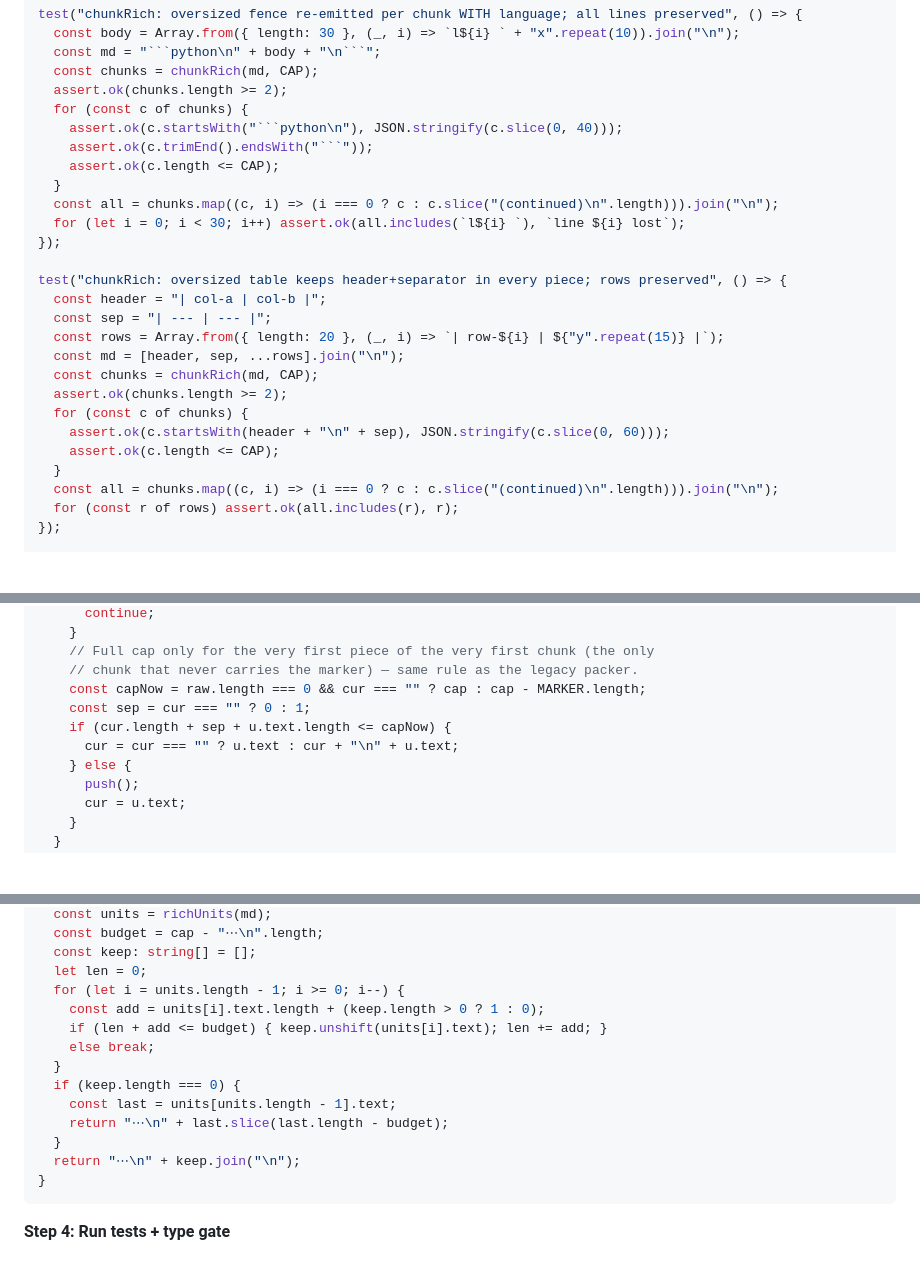
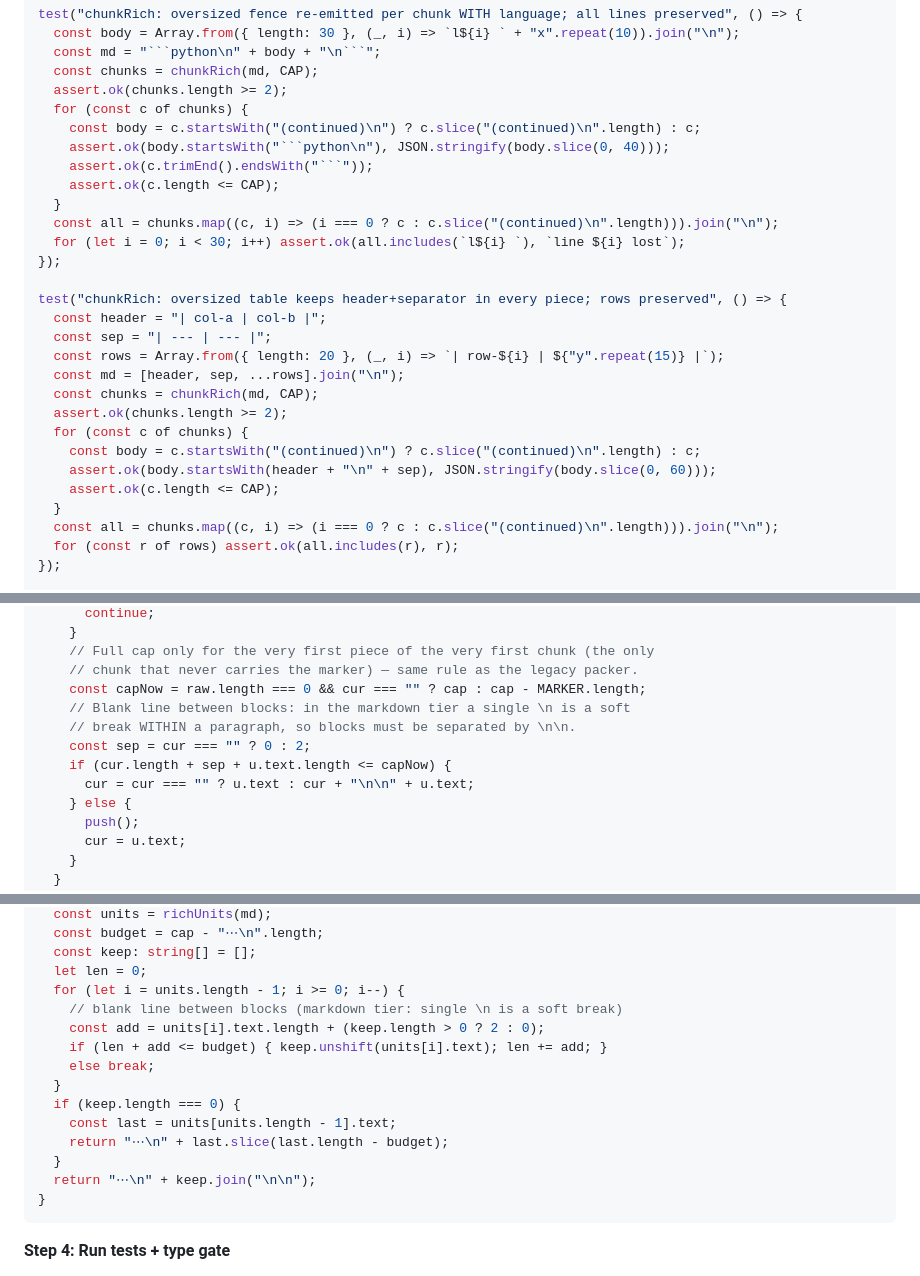
Before and after one commit to s8k/pi-tg, a Markdown page: docs/plans/2026-08-31-rich-messages.md, 3 parts joined by grey strips. GitHub-like rendering; blank space fills up the shorter version.

Commit message:
docs(plan): pre-execution review fixes (marker/join/allowed_updates/state shape)

````diff
--- a/docs/plans/2026-08-31-rich-messages.md
+++ b/docs/plans/2026-08-31-rich-messages.md
@@ -865,7 +865,8 @@ test("chunkRich: oversized fence re-emitted per chunk WITH language; all lines p
   const chunks = chunkRich(md, CAP);
   assert.ok(chunks.length >= 2);
   for (const c of chunks) {
-    assert.ok(c.startsWith("```python\n"), JSON.stringify(c.slice(0, 40)));
+    const body = c.startsWith("(continued)\n") ? c.slice("(continued)\n".length) : c;
+    assert.ok(body.startsWith("```python\n"), JSON.stringify(body.slice(0, 40)));
     assert.ok(c.trimEnd().endsWith("```"));
     assert.ok(c.length <= CAP);
   }
@@ -881,7 +882,8 @@ test("chunkRich: oversized table keeps header+separator in every piece; rows pre
   const chunks = chunkRich(md, CAP);
   assert.ok(chunks.length >= 2);
   for (const c of chunks) {
-    assert.ok(c.startsWith(header + "\n" + sep), JSON.stringify(c.slice(0, 60)));
+    const body = c.startsWith("(continued)\n") ? c.slice("(continued)\n".length) : c;
+    assert.ok(body.startsWith(header + "\n" + sep), JSON.stringify(body.slice(0, 60)));
     assert.ok(c.length <= CAP);
   }
   const all = chunks.map((c, i) => (i === 0 ? c : c.slice("(continued)\n".length))).join("\n");
@@ -952,9 +953,11 @@ function packRichUnits(units: RichUnit[], cap: number): string[] {
     // Full cap only for the very first piece of the very first chunk (the only
     // chunk that never carries the marker) — same rule as the legacy packer.
     const capNow = raw.length === 0 && cur === "" ? cap : cap - MARKER.length;
-    const sep = cur === "" ? 0 : 1;
+    // Blank line between blocks: in the markdown tier a single \n is a soft
+    // break WITHIN a paragraph, so blocks must be separated by \n\n.
+    const sep = cur === "" ? 0 : 2;
     if (cur.length + sep + u.text.length <= capNow) {
-      cur = cur === "" ? u.text : cur + "\n" + u.text;
+      cur = cur === "" ? u.text : cur + "\n\n" + u.text;
     } else {
       push();
       cur = u.text;
@@ -1142,7 +1145,8 @@ export function tailView(md: string, cap = RICH_CAP): string {
   const keep: string[] = [];
   let len = 0;
   for (let i = units.length - 1; i >= 0; i--) {
-    const add = units[i].text.length + (keep.length > 0 ? 1 : 0);
+    // blank line between blocks (markdown tier: single \n is a soft break)
+    const add = units[i].text.length + (keep.length > 0 ? 2 : 0);
     if (len + add <= budget) { keep.unshift(units[i].text); len += add; }
     else break;
   }
@@ -1150,7 +1154,7 @@ export function tailView(md: string, cap = RICH_CAP): string {
     const last = units[units.length - 1].text;
     return "⋯\n" + last.slice(last.length - budget);
   }
-  return "⋯\n" + keep.join("\n");
+  return "⋯\n" + keep.join("\n\n");
 }
 ```
 
````
Also changed, not shown: other parts of docs/plans/2026-08-31-rich-messages.md (+2 -3 lines).
